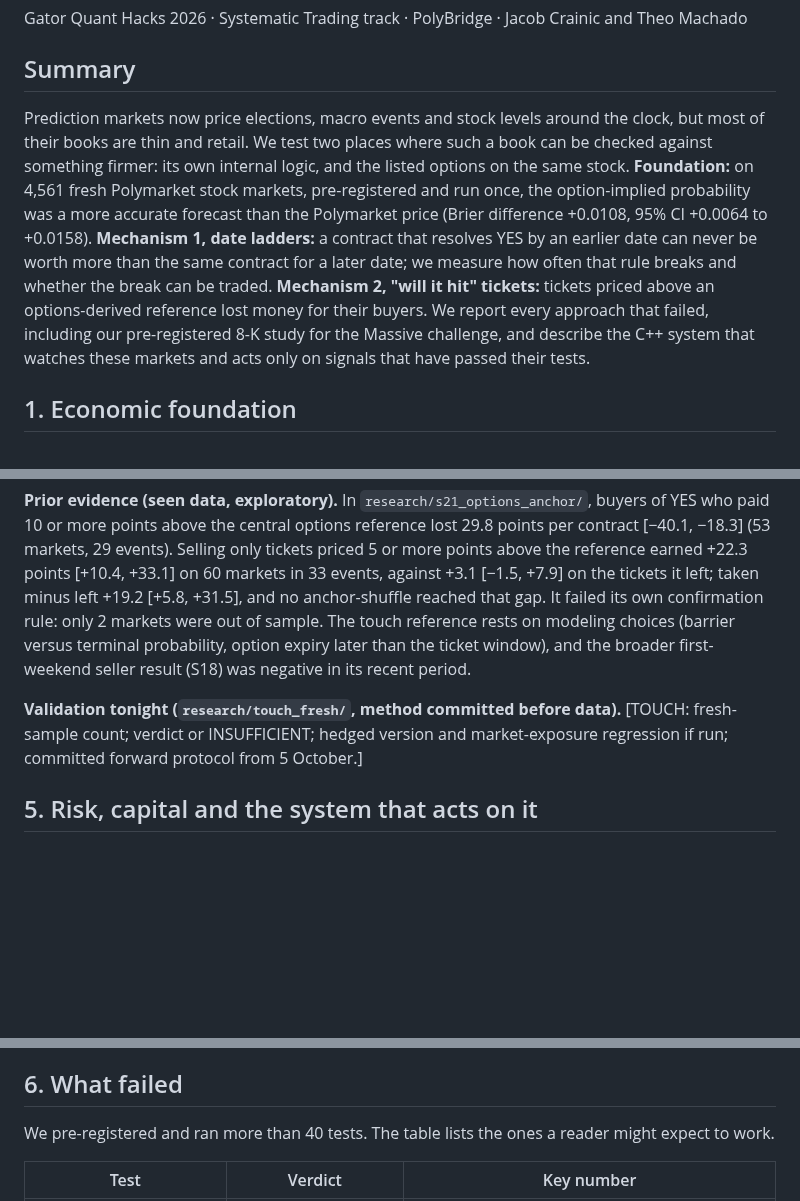
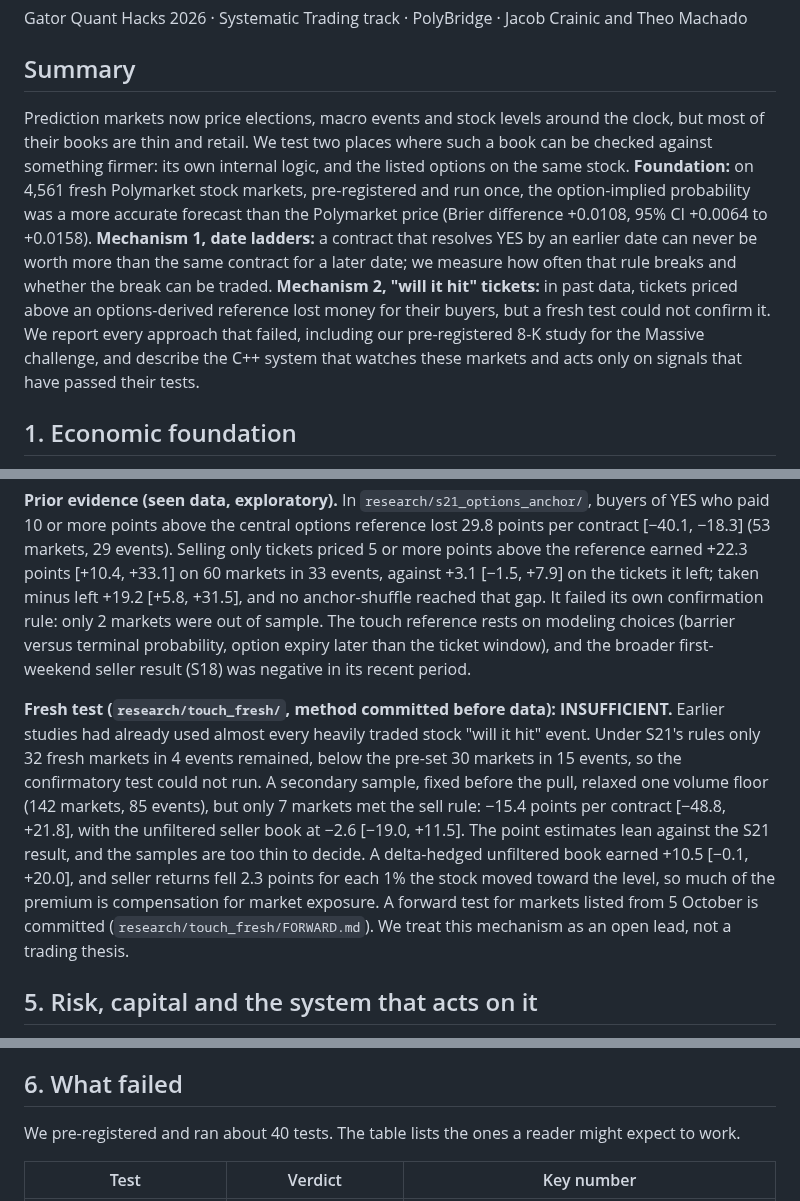
Before and after one commit to theomachado05/polybridge, a Markdown page: note/NOTE.md, 3 parts joined by grey strips. Rendered like a GitHub page; blank space fills up the shorter version.

Commit message:
note: touch-ticket fresh test is insufficient, reported as an open lead

```diff
--- a/note/NOTE.md
+++ b/note/NOTE.md
@@ -4,7 +4,7 @@ Gator Quant Hacks 2026 · Systematic Trading track · PolyBridge · Jacob Craini
 
 ## Summary
 
-Prediction markets now price elections, macro events and stock levels around the clock, but most of their books are thin and retail. We test two places where such a book can be checked against something firmer: its own internal logic, and the listed options on the same stock. **Foundation:** on 4,561 fresh Polymarket stock markets, pre-registered and run once, the option-implied probability was a more accurate forecast than the Polymarket price (Brier difference +0.0108, 95% CI +0.0064 to +0.0158). **Mechanism 1, date ladders:** a contract that resolves YES by an earlier date can never be worth more than the same contract for a later date; we measure how often that rule breaks and whether the break can be traded. **Mechanism 2, "will it hit" tickets:** tickets priced above an options-derived reference lost money for their buyers. We report every approach that failed, including our pre-registered 8-K study for the Massive challenge, and describe the C++ system that watches these markets and acts only on signals that have passed their tests.
+Prediction markets now price elections, macro events and stock levels around the clock, but most of their books are thin and retail. We test two places where such a book can be checked against something firmer: its own internal logic, and the listed options on the same stock. **Foundation:** on 4,561 fresh Polymarket stock markets, pre-registered and run once, the option-implied probability was a more accurate forecast than the Polymarket price (Brier difference +0.0108, 95% CI +0.0064 to +0.0158). **Mechanism 1, date ladders:** a contract that resolves YES by an earlier date can never be worth more than the same contract for a later date; we measure how often that rule breaks and whether the break can be traded. **Mechanism 2, "will it hit" tickets:** in past data, tickets priced above an options-derived reference lost money for their buyers, but a fresh test could not confirm it. We report every approach that failed, including our pre-registered 8-K study for the Massive challenge, and describe the C++ system that watches these markets and acts only on signals that have passed their tests.
 
 ## 1. Economic foundation
 
@@ -39,7 +39,7 @@ The result holds on daily and weekly markets, at both snapshots, with equal weig
 
 **Prior evidence (seen data, exploratory).** In `research/s21_options_anchor/`, buyers of YES who paid 10 or more points above the central options reference lost 29.8 points per contract [−40.1, −18.3] (53 markets, 29 events). Selling only tickets priced 5 or more points above the reference earned +22.3 points [+10.4, +33.1] on 60 markets in 33 events, against +3.1 [−1.5, +7.9] on the tickets it left; taken minus left +19.2 [+5.8, +31.5], and no anchor-shuffle reached that gap. It failed its own confirmation rule: only 2 markets were out of sample. The touch reference rests on modeling choices (barrier versus terminal probability, option expiry later than the ticket window), and the broader first-weekend seller result (S18) was negative in its recent period.
 
-**Validation tonight (`research/touch_fresh/`, method committed before data).** [TOUCH: fresh-sample count; verdict or INSUFFICIENT; hedged version and market-exposure regression if run; committed forward protocol from 5 October.]
+**Fresh test (`research/touch_fresh/`, method committed before data): INSUFFICIENT.** Earlier studies had already used almost every heavily traded stock "will it hit" event. Under S21's rules only 32 fresh markets in 4 events remained, below the pre-set 30 markets in 15 events, so the confirmatory test could not run. A secondary sample, fixed before the pull, relaxed one volume floor (142 markets, 85 events), but only 7 markets met the sell rule: −15.4 points per contract [−48.8, +21.8], with the unfiltered seller book at −2.6 [−19.0, +11.5]. The point estimates lean against the S21 result, and the samples are too thin to decide. A delta-hedged unfiltered book earned +10.5 [−0.1, +20.0], and seller returns fell 2.3 points for each 1% the stock moved toward the level, so much of the premium is compensation for market exposure. A forward test for markets listed from 5 October is committed (`research/touch_fresh/FORWARD.md`). We treat this mechanism as an open lead, not a trading thesis.
 
 ## 5. Risk, capital and the system that acts on it
 
@@ -53,7 +53,7 @@ The result holds on daily and weekly markets, at both snapshots, with equal weig
 
 ## 6. What failed
 
-We pre-registered and ran more than 40 tests. The table lists the ones a reader might expect to work.
+We pre-registered and ran about 40 tests. The table lists the ones a reader might expect to work.
 
 | Test | Verdict | Key number |
 |---|---|---|
```
